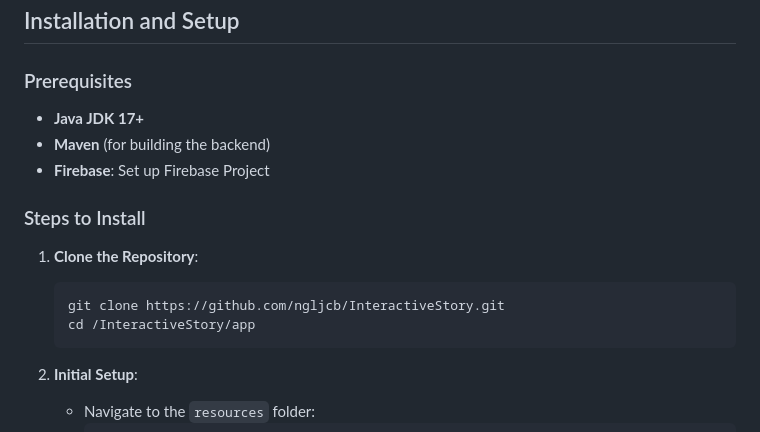
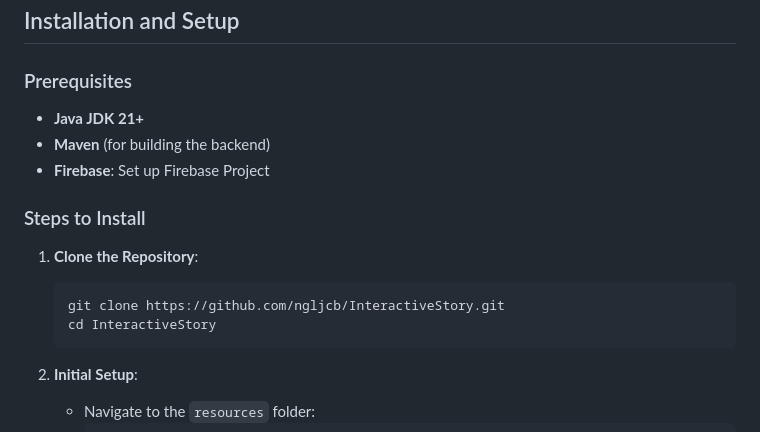
Before and after one commit to ngljcb/px-interactive-story, a Markdown page: README.md, the part around the change. GitHub-like rendering.

````diff
--- a/README.md
+++ b/README.md
@@ -68,7 +68,7 @@ The project integrates modern technologies for both frontend and backend:
 
 ### Prerequisites
 
-- **Java JDK 17+**
+- **Java JDK 21+**
 - **Maven** (for building the backend)
 - **Firebase**: Set up Firebase Project
 
@@ -78,7 +78,7 @@ The project integrates modern technologies for both frontend and backend:
 
    ```bash
    git clone https://github.com/ngljcb/InteractiveStory.git
-   cd /InteractiveStory/app
+   cd InteractiveStory
    ```
 
 2. **Initial Setup**:
````
